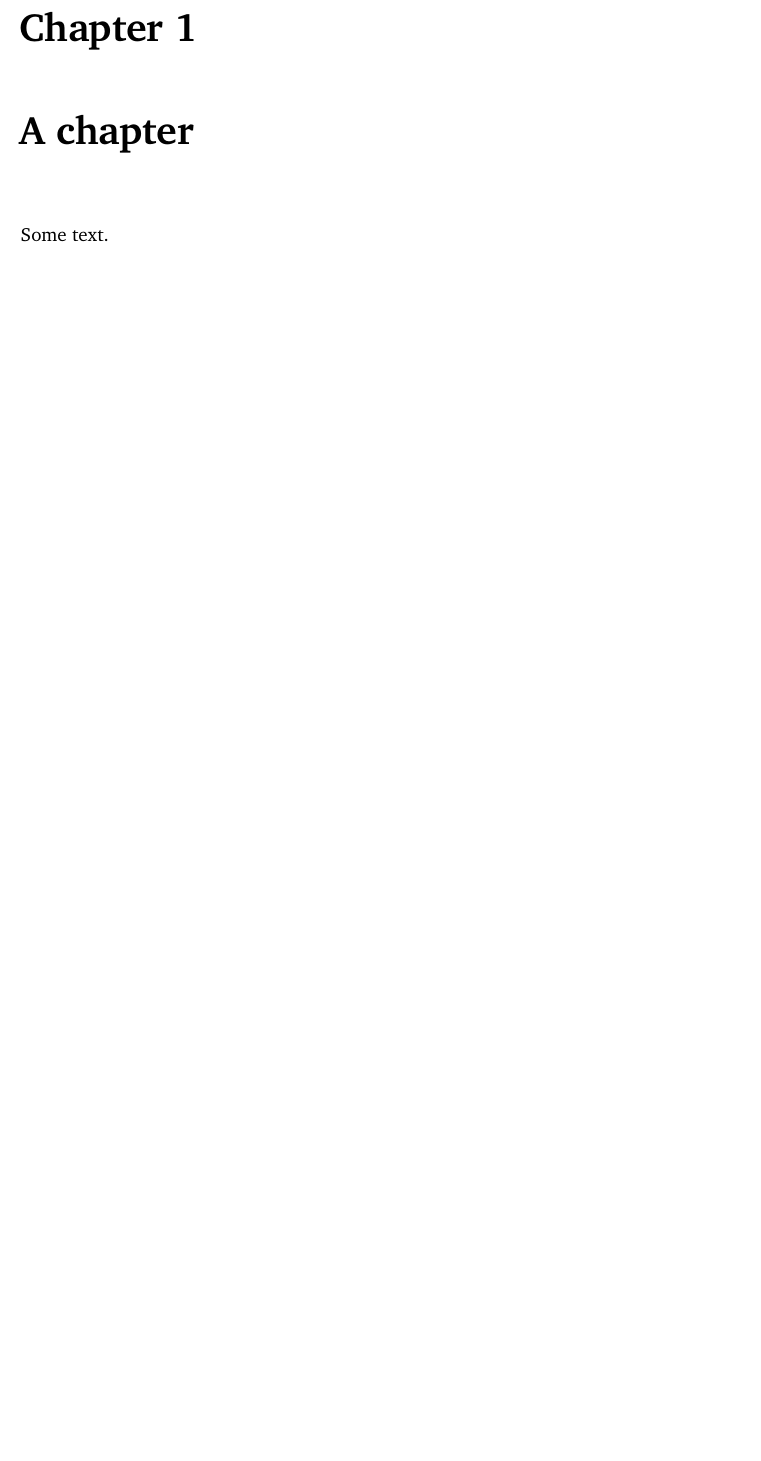
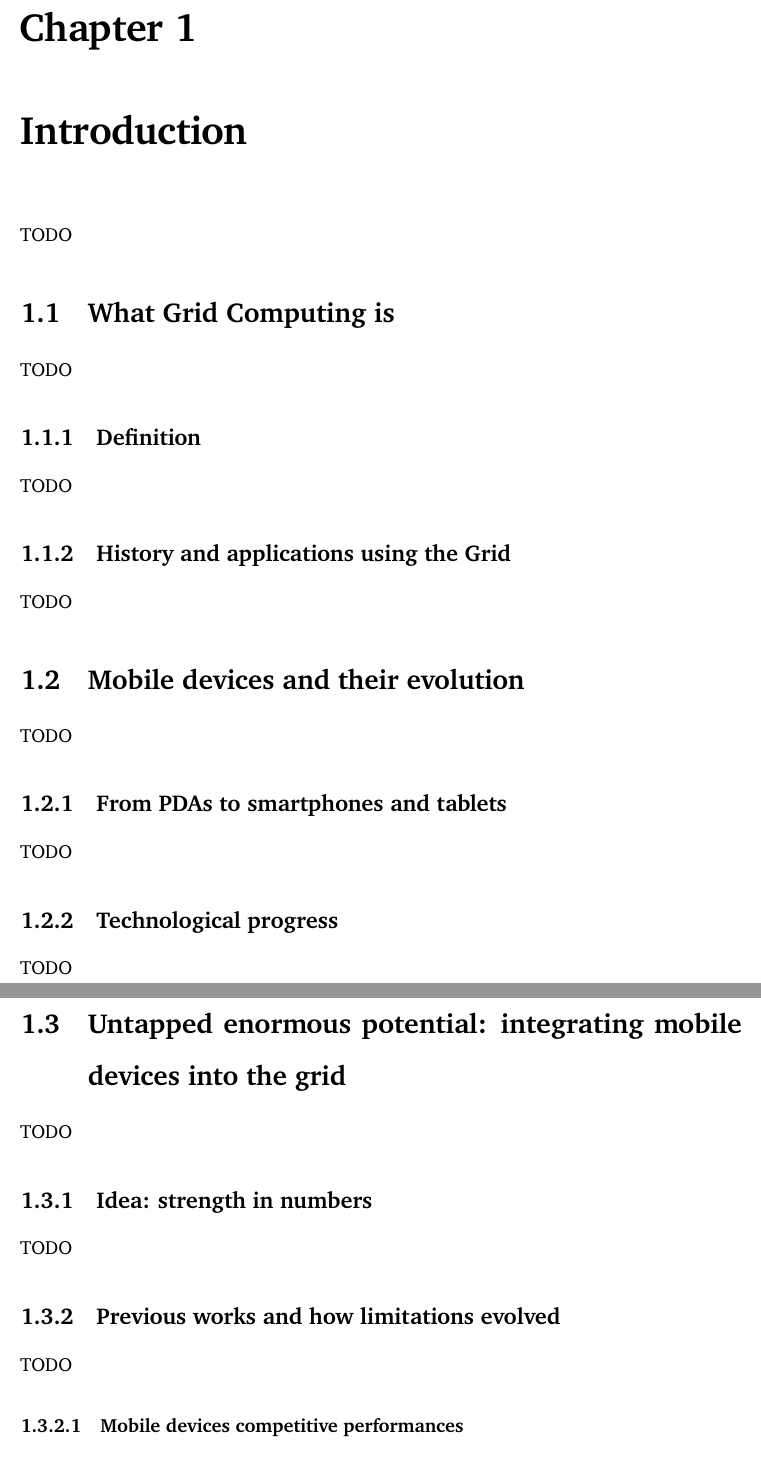
Before and after one commit to Tale152/master-thesis, a LaTeX thesis (main.tex, which reads document/chapters/chapter_1/chapter_1.tex, document/chapters/chapter_1/sections/1_what_grid_computing_is.tex, document/chapters/chapter_1/sections/2_mobile_devices_and_their_evolution.tex): part of page 5 of 5 before the commit and two parts of pages 5 and 6 of 7 after it, the two joined at a grey line, cut so that both start at the same text, the shorter picture padded with empty space. Compiled offline with pdfLaTeX.

Commit message:
transcribed outline for chapter 1

```diff
--- /dev/null
+++ b/document/chapters/chapter_1/chapter_1.tex
@@ -0,0 +1,2 @@
+\chapter{Introduction}
+TODO
--- /dev/null
+++ b/document/chapters/chapter_1/sections/1_what_grid_computing_is.tex
@@ -0,0 +1,8 @@
+\section{What Grid Computing is}
+TODO
+
+\subsection{Definition}
+TODO
+
+\subsection{History and applications using the Grid}
+TODO
--- /dev/null
+++ b/document/chapters/chapter_1/sections/2_mobile_devices_and_their_evolution.tex
@@ -0,0 +1,8 @@
+\section{Mobile devices and their evolution}
+TODO
+
+\subsection{From PDAs to smartphones and tablets}
+TODO
+
+\subsection{Technological progress}
+TODO
--- /dev/null
+++ b/document/chapters/chapter_1/sections/3_untapped_enormous_potential_integrating_mobile_devices_into_the_grid.tex
@@ -0,0 +1,10 @@
+\section{Untapped enormous potential: integrating mobile devices into the grid}
+TODO
+
+\subsection{Idea: strength in numbers}
+TODO
+
+\subsection{Previous works and how limitations evolved}
+TODO
+
+\subsubsection{Mobile devices competitive performances}
--- a/document/content.tex
+++ b/document/content.tex
@@ -1,3 +1,2 @@
 \input{document/abstract.tex}
-\chapter{A chapter}
-Some text.
+\input{document/chapters/chapter_1/chapter_1.tex}
--- a/main.tex
+++ b/main.tex
@@ -5,6 +5,9 @@
 \input{settings/margins}
 % Set line spacing
 \input{settings/line_spacing}
+% Setting for the table of contents
+\input{settings/table_of_contents.tex}
+
 % Add bibliography source
 \addbibresource{document/bibliography.bib}
 
```
Also changed, not shown: document/chapters/chapter_1/sections/4_how_to_convince_device_owners.tex (added, +14 -0 lines), document/chapters/chapter_1/chapter_1.tex (5 more changed lines), document/chapters/chapter_1/sections/3_untapped_enormous_potential_integrating_mobile_devices_into_the_grid.tex (13 more changed lines).
